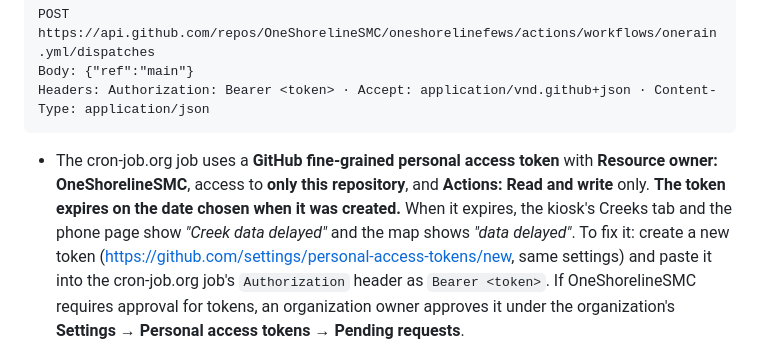
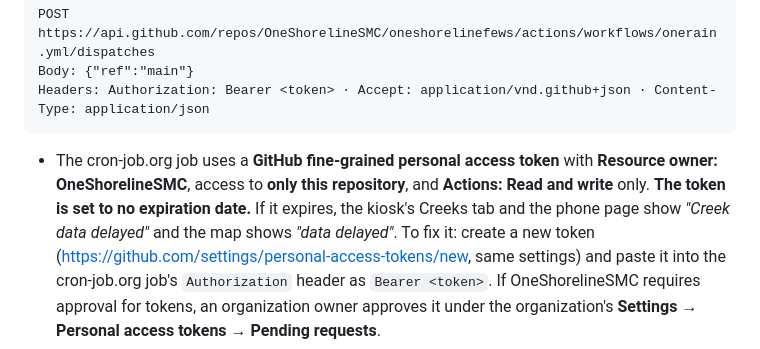
Before and after one commit to OneShorelineSMC/oneshorelinefews, a Markdown page: README.md, the part around the change. Drawn GitHub-style.

```diff
--- a/README.md
+++ b/README.md
@@ -113,7 +113,7 @@ Headers: Authorization: Bearer <token> · Accept: application/vnd.github+json ·
 
 - The cron-job.org job uses a **GitHub fine-grained personal access token** with **Resource owner:
   OneShorelineSMC**, access to **only this repository**, and **Actions: Read and write** only. **The token
-  expires on the date chosen when it was created.** When it expires, the kiosk's Creeks tab and the phone page
+  is set to no expiration date.** If it expires, the kiosk's Creeks tab and the phone page
   show *"Creek data delayed"* and the map shows *"data delayed"*. To fix it: create a new token
   (https://github.com/settings/personal-access-tokens/new, same settings) and paste it into the cron-job.org
   job's `Authorization` header as `Bearer <token>`. If OneShorelineSMC requires approval for tokens, an
```
